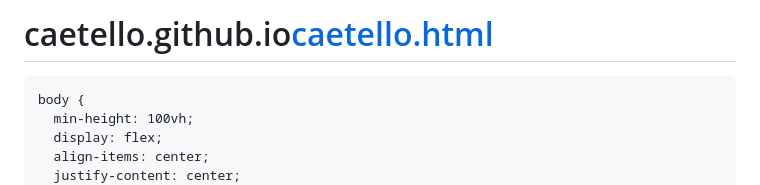
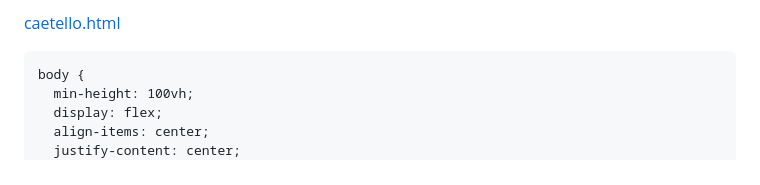
Before and after one commit to paranoica1337/caetello.github.io, a Markdown page: README.md, the part around the change. Drawn GitHub-style.

```diff
--- a/README.md
+++ b/README.md
@@ -1,4 +1,4 @@
-# caetello.github.io[caetello.html](https://github.com/user-attachments/files/26082074/caetello.html)
+[caetello.html](https://github.com/user-attachments/files/26082094/caetello.html)
 <!DOCTYPE html>
 <html lang="ru">
 <head>
```
